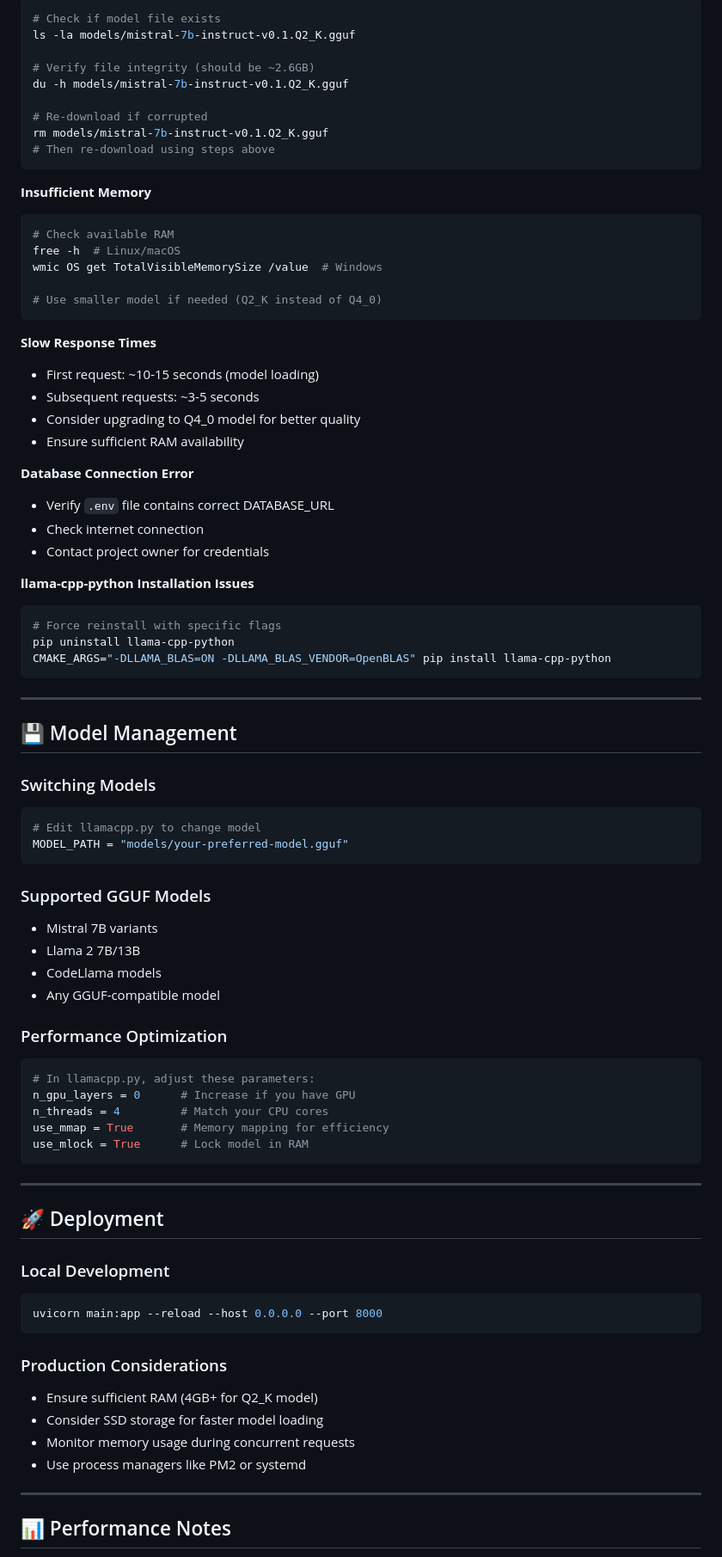
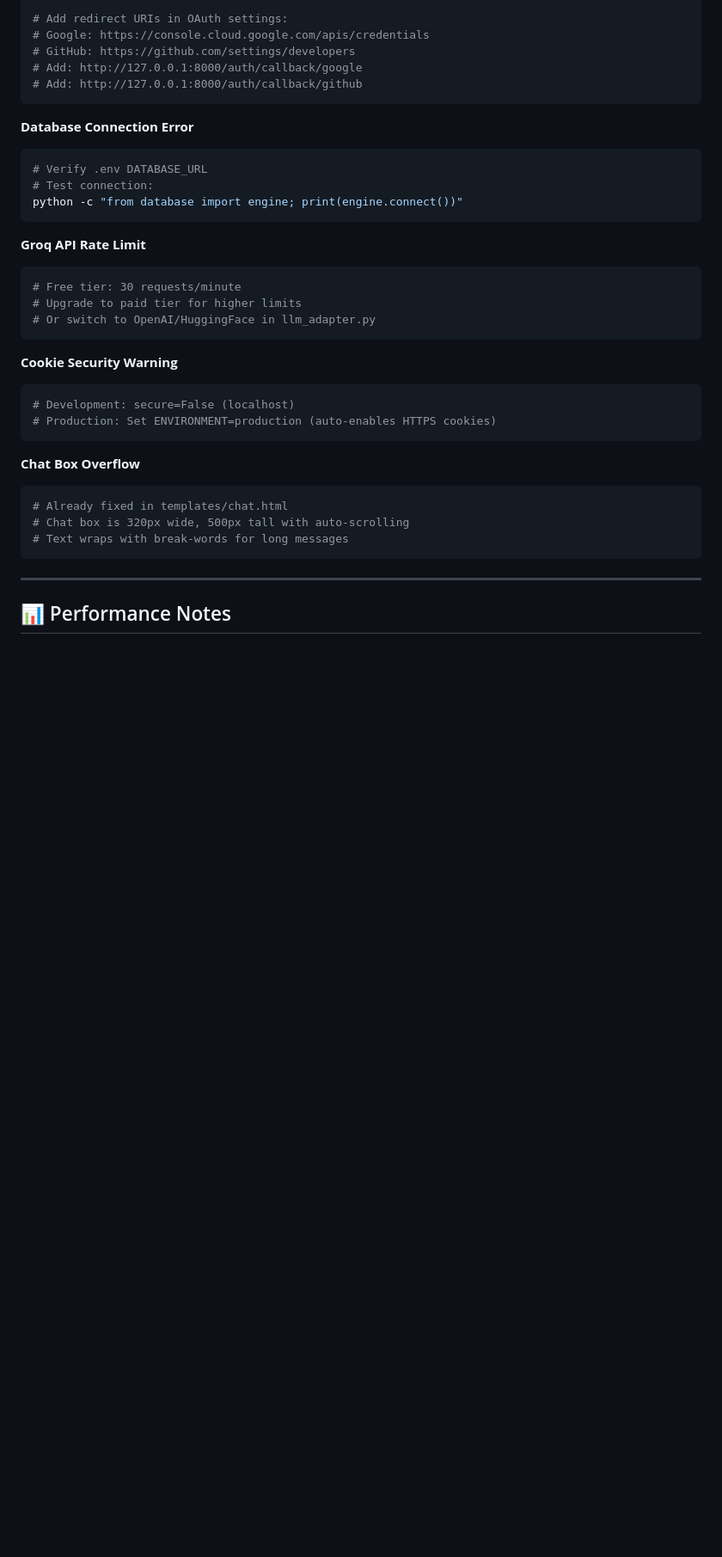
Before and after one commit to NJVinay/npc_memory, a Markdown page: README.md, the part around one of its changes. Shown at 86% size. Drawn GitHub-style; blank space fills up the shorter version.

````diff
--- a/README.md
+++ b/README.md
@@ -194,81 +345,41 @@ curl -X POST http://localhost:8000/chat_api \
 ```bash
-# Check if model file exists
-ls -la models/mistral-7b-instruct-v0.1.Q2_K.gguf
-
-# Verify file integrity (should be ~2.6GB)
-du -h models/mistral-7b-instruct-v0.1.Q2_K.gguf
-
-# Re-download if corrupted
-rm models/mistral-7b-instruct-v0.1.Q2_K.gguf
-# Then re-download using steps above
+# Add redirect URIs in OAuth settings:
+# Google: https://console.cloud.google.com/apis/credentials
+# GitHub: https://github.com/settings/developers
+# Add: http://127.0.0.1:8000/auth/callback/google
+# Add: http://127.0.0.1:8000/auth/callback/github
 ```
 
-**Insufficient Memory**
+**Database Connection Error**
+
 ```bash
-# Check available RAM
-free -h  # Linux/macOS
-wmic OS get TotalVisibleMemorySize /value  # Windows
-
-# Use smaller model if needed (Q2_K instead of Q4_0)
+# Verify .env DATABASE_URL
+# Test connection:
+python -c "from database import engine; print(engine.connect())"
 ```
 
-**Slow Response Times**
-- First request: ~10-15 seconds (model loading)
-- Subsequent requests: ~3-5 seconds
-- Consider upgrading to Q4_0 model for better quality
-- Ensure sufficient RAM availability
+**Groq API Rate Limit**
 
-**Database Connection Error**
-- Verify `.env` file contains correct DATABASE_URL
-- Check internet connection
-- Contact project owner for credentials
-
-**llama-cpp-python Installation Issues**
 ```bash
-# Force reinstall with specific flags
-pip uninstall llama-cpp-python
-CMAKE_ARGS="-DLLAMA_BLAS=ON -DLLAMA_BLAS_VENDOR=OpenBLAS" pip install llama-cpp-python
+# Free tier: 30 requests/minute
+# Upgrade to paid tier for higher limits
+# Or switch to OpenAI/HuggingFace in llm_adapter.py
 ```
 
----
+**Cookie Security Warning**
 
-## 💾 Model Management
-
-### Switching Models
-```python
-# Edit llamacpp.py to change model
-MODEL_PATH = "models/your-preferred-model.gguf"
+```bash
+# Development: secure=False (localhost)
+# Production: Set ENVIRONMENT=production (auto-enables HTTPS cookies)
 ```
 
-### Supported GGUF Models
-- Mistral 7B variants
-- Llama 2 7B/13B
-- CodeLlama models
-- Any GGUF-compatible model
+**Chat Box Overflow**
 
-### Performance Optimization
-```python
-# In llamacpp.py, adjust these parameters:
-n_gpu_layers = 0      # Increase if you have GPU
-n_threads = 4         # Match your CPU cores
-use_mmap = True       # Memory mapping for efficiency
-use_mlock = True      # Lock model in RAM
+```bash
+# Already fixed in templates/chat.html
+# Chat box is 320px wide, 500px tall with auto-scrolling
+# Text wraps with break-words for long messages
 ```
-
----
-
-## 🚀 Deployment
-
-### Local Development
-```bash
-uvicorn main:app --reload --host 0.0.0.0 --port 8000
-```
-
-### Production Considerations
-- Ensure sufficient RAM (4GB+ for Q2_K model)
-- Consider SSD storage for faster model loading
-- Monitor memory usage during concurrent requests
-- Use process managers like PM2 or systemd
 
 ---
 
````
Also changed, not shown: other parts of README.md (+320 -120 lines).
